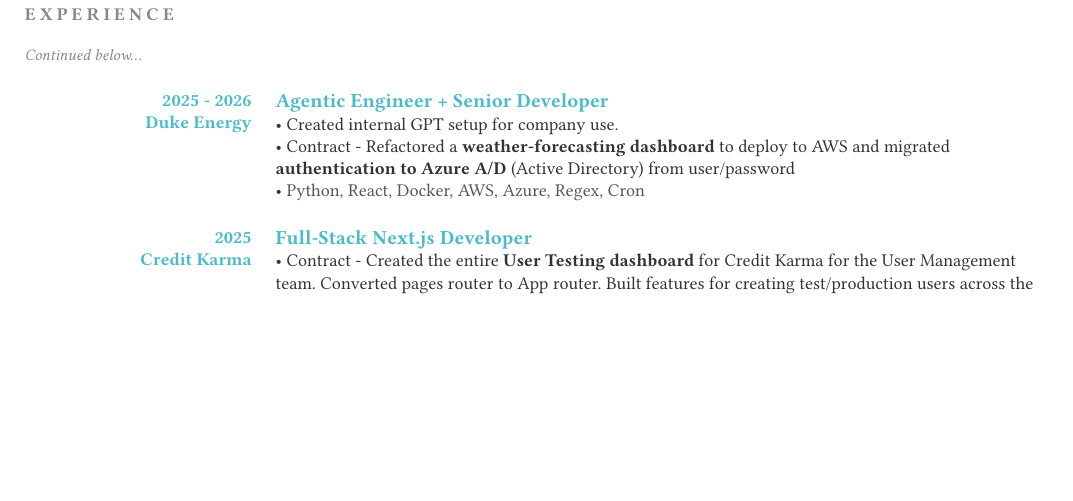
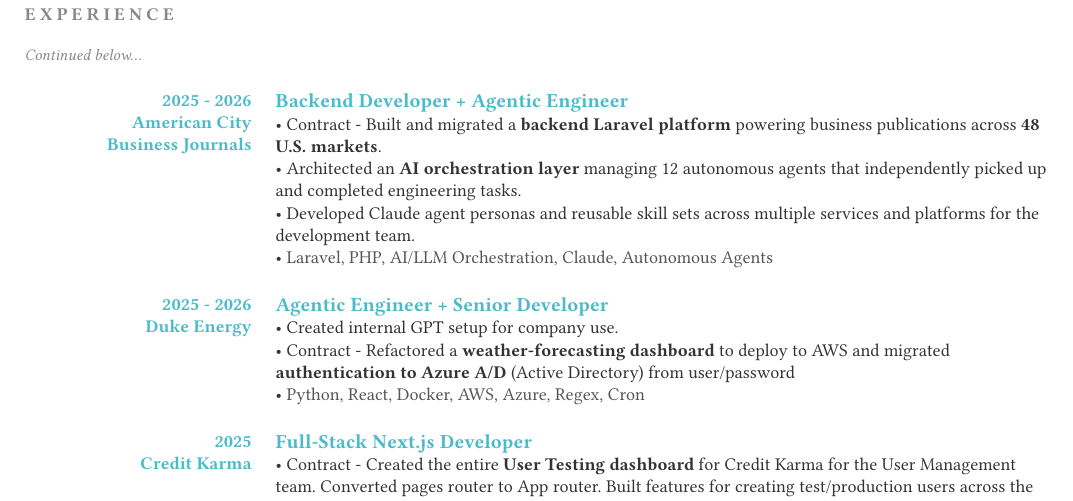
Before and after one commit to lacymorrow/resume, a Typst document (resume.typ): part of page 1 of 5, cut so that both start at the same text, the shorter picture padded with empty space. Compiled offline with Typst 0.15; a missing font is replaced by an installed copy or a similar font.

Commit message:
feat: add American City Business Journals to resume
Add ACBJ contract role (Dec 2025 – Jun 2026) as Backend Developer +
Agentic Engineer. Built Laravel platform for 48-market business
publications and an AI orchestration layer with 12 autonomous agents.

Co-Authored-By: Paperclip <noreply@paperclip.ing>

```diff
--- a/resume.typ
+++ b/resume.typ
@@ -168,6 +168,18 @@
     #text(size: 8pt, fill: grey)[_Continued below..._]
   ],
   [],
+)
+
+#entry(
+  dates: "2025 - 2026",
+  company: [American City \ Business Journals],
+  title: "Backend Developer + Agentic Engineer",
+  bullets: (
+    [Contract - Built and migrated a *backend Laravel platform* powering business publications across *48 U.S. markets*.],
+    [Architected an *AI orchestration layer* managing 12 autonomous agents that independently picked up and completed engineering tasks.],
+    "Developed Claude agent personas and reusable skill sets across multiple services and platforms for the development team.",
+  ),
+  tech: "Laravel, PHP, AI/LLM Orchestration, Claude, Autonomous Agents",
 )
 
 #entry(
```
Also changed, not shown: 1 other file.
